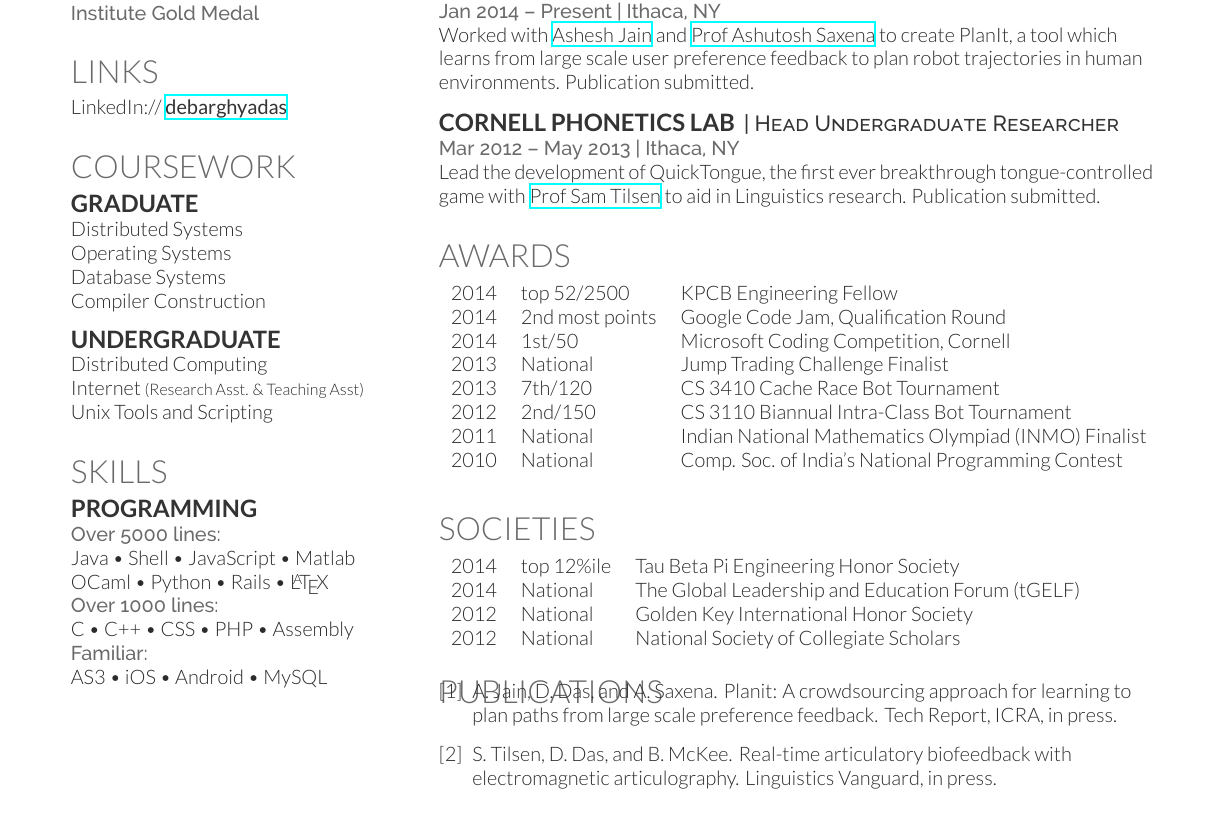
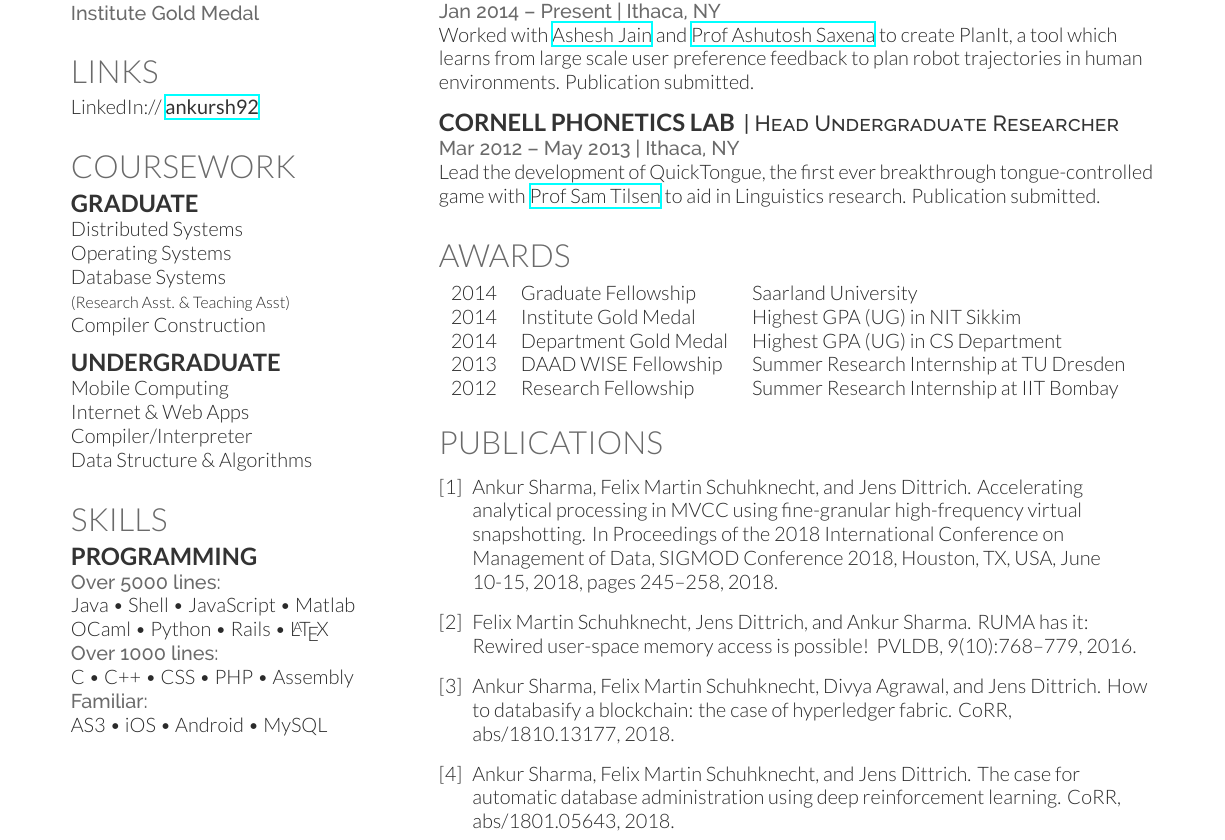
Before and after one commit to shankur/Resume, a LaTeX CV (Resume/resume.tex, which reads Resume/publications.bib): part of the page, cut so that both start at the same text. Compiled offline with XeLaTeX.

Commit message:
Resume in making

```diff
--- a/Resume/publications.bib
+++ b/Resume/publications.bib
@@ -1 +0,0 @@
-@article{linguistics,
@@ -5 +0,0 @@
-  year =         "in press",
@@ -6,0 +3,7 @@
+               Felix Martin Schuhknecht and
+               Jens Dittrich},
+  title     = {Accelerating Analytical Processing in {MVCC} using Fine-Granular High-Frequency
+               Virtual Snapshotting},
+  booktitle = {Proceedings of the 2018 International Conference on Management of
+               Data, {SIGMOD} Conference 2018, Houston, TX, USA, June 10-15, 2018},
+  pages     = {245--258},
@@ -11,3 +17,0 @@
-  title =        "PlanIt: A Crowdsourcing Approach for Learning to Plan Paths from Large Scale Preference Feedback",
-  journal =      "Tech Report, ICRA",
-  year =         "in press",
@@ -14,0 +20,3 @@
+               Jens Dittrich and
+               Ankur Sharma},
+  title     = {{RUMA} has it: Rewired User-space Memory Access is Possible!},
@@ -14,0 +26 @@
+  pages     = {768--779},
@@ -15,0 +37,6 @@
+               Felix Martin Schuhknecht and
+               Divya Agrawal and
+               Jens Dittrich},
+  title     = {How to Databasify a Blockchain: the Case of Hyperledger Fabric},
+  journal   = {CoRR},
+  volume    = {abs/1810.13177},
@@ -15,0 +55,2 @@
+               Jens Dittrich},
+  title     = {The Case for Automatic Database Administration using Deep Reinforcement
@@ -15,0 +63 @@
+  eprint    = {1801.05643},
--- a/Resume/resume.tex
+++ b/Resume/resume.tex
@@ -103,7 +103,7 @@
 %%%%%%%%%%%%%%%%%%%%%%%%%%%%%%%%%%%%%%
 
 \section{Links}
-LinkedIn://  \href{https://www.linkedin.com/in/debarghyadas}{\custombold{debarghyadas}} \\
+LinkedIn://  \href{https://www.linkedin.com/in/ankursh92}{\custombold{ankursh92}} \\
 \sectionsep
 
 %%%%%%%%%%%%%%%%%%%%%%%%%%%%%%%%%%%%%%
@@ -115,14 +115,15 @@
 Distributed Systems \\
 Operating Systems \\
 Database Systems\\
+{\footnotesize \textit{\textbf{(Research Asst. \& Teaching Asst) }}} \\
 Compiler Construction \\
 \sectionsep
 
 \subsection{Undergraduate}
-Distributed Computing \\
-Internet
-{\footnotesize \textit{\textbf{(Research Asst. \& Teaching Asst) }}} \\
-Unix Tools and Scripting \\
+Mobile Computing \\
+Internet \& Web Apps \\
+Compiler/Interpreter\\
+Data Structure \& Algorithms\\
 \sectionsep
 
 %%%%%%%%%%%%%%%%%%%%%%%%%%%%%%%%%%%%%%
@@ -194,38 +195,23 @@
 
 \section{Awards}
 \begin{tabular}{rll}
-2014	     & top 52/2500  & KPCB Engineering Fellow\\
-2014	     & 2\textsuperscript{nd} most points  & Google Code Jam, Qualification Round\\
-2014	     & 1\textsuperscript{st}/50  & Microsoft Coding Competition, Cornell\\
-2013	     & National  & Jump Trading Challenge Finalist\\
-2013     & 7\textsuperscript{th}/120 & CS 3410 Cache Race Bot Tournament  \\
-2012     & 2\textsuperscript{nd}/150 & CS 3110 Biannual Intra-Class Bot Tournament \\
-2011     & National & Indian National Mathematics Olympiad (INMO) Finalist \\
-2010     & National & Comp. Soc. of India's National Programming Contest\\
+2014	     & Graduate Fellowship & Saarland University\\
+2014	     & Institute Gold Medal  & Highest GPA (UG) in NIT Sikkim\\
+2014	     & Department Gold Medal  & Highest GPA (UG) in CS Department\\
+2013	     & DAAD WISE Fellowship  & Summer Research Internship at TU Dresden\\
+2012	     & Research Fellowship  & Summer Research Internship at IIT Bombay\\
 \end{tabular}
 \sectionsep
 
-%%%%%%%%%%%%%%%%%%%%%%%%%%%%%%%%%%%%%%
-%     SOCIETIES
-%%%%%%%%%%%%%%%%%%%%%%%%%%%%%%%%%%%%%%
-
-\section{Societies}
-
-\begin{tabular}{rll}
-2014 	& top 12\%ile    & Tau Beta Pi Engineering Honor Society\\
-2014   & National   & The Global Leadership and Education Forum (tGELF)\\
-2012   &  National  & Golden Key International Honor Society\\
-2012   &  National   & National Society of Collegiate Scholars\\
-\end{tabular}
-\sectionsep
 
 %%%%%%%%%%%%%%%%%%%%%%%%%%%%%%%%%%%%%%
 %     PUBLICATIONS
 %%%%%%%%%%%%%%%%%%%%%%%%%%%%%%%%%%%%%%
 
 \section{Publications}
+\vspace*{0.8cm}
 \renewcommand\refname{\vskip -1.5cm} % Couldn't get this working from the .cls file
-\bibliographystyle{abbrv}
+\bibliographystyle{unsrt}
 \bibliography{publications}
 \nocite{*}
 
```
Also changed, not shown: Resume/resume.pdf (added), Resume/publications.bib (51 more changed lines).
